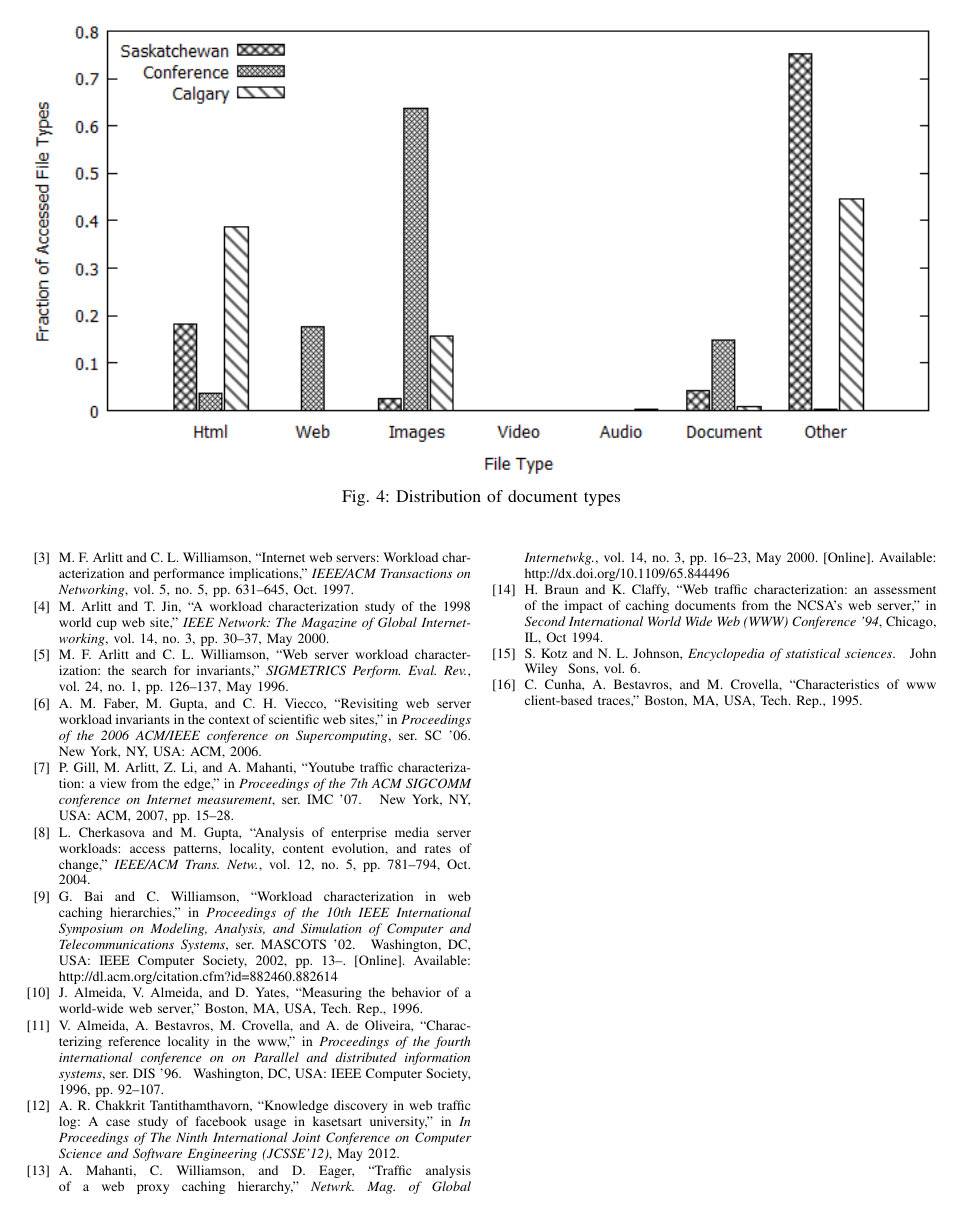
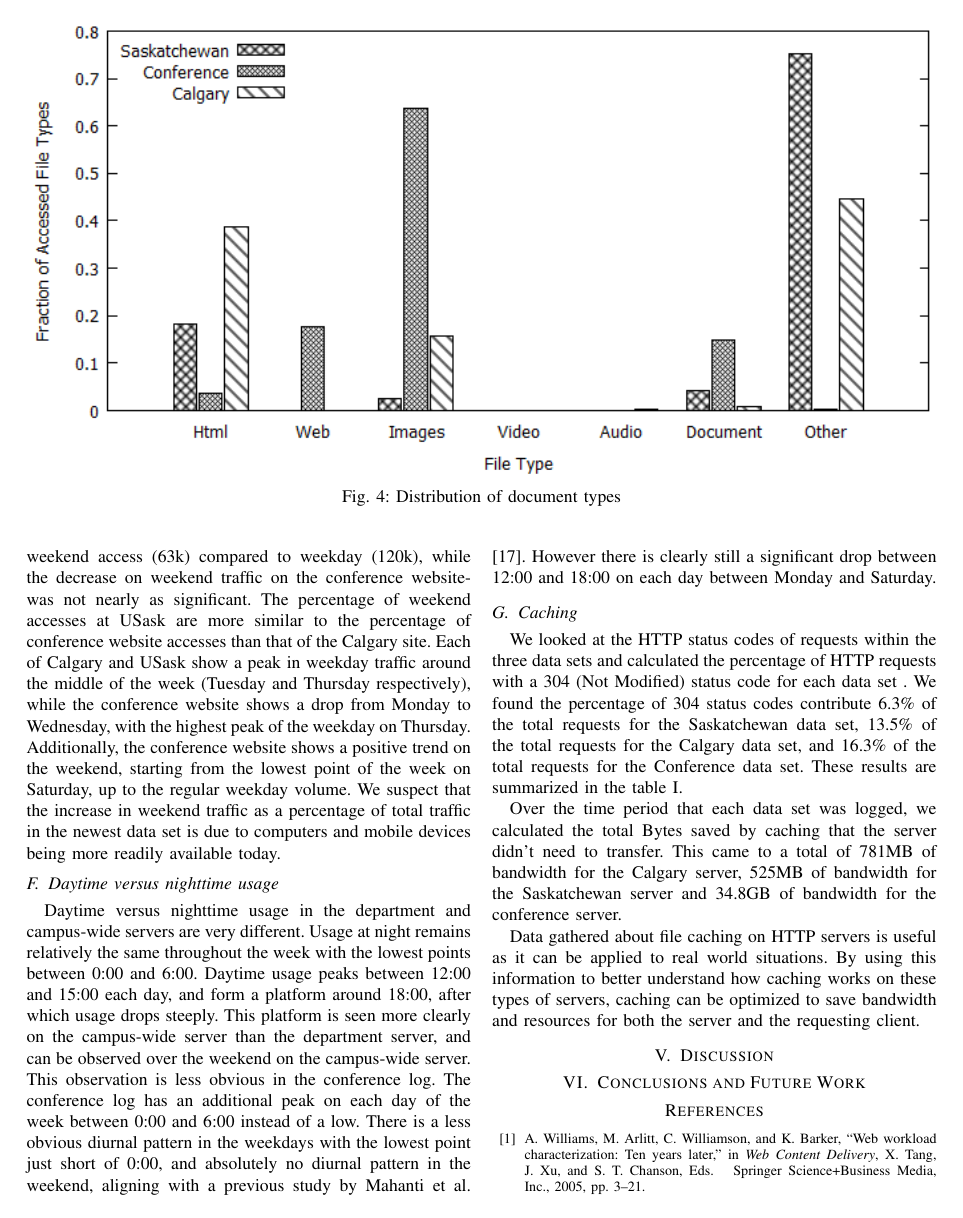
Before and after one commit to ryansname/CompSci742, a LaTeX paper (report.tex): page 5 of 5 before the commit and page 5 of 6 after it. Compiled offline with pdfLaTeX.

Commit message:
iAdded the rest of the written materials

```diff
--- a/report.tex
+++ b/report.tex
@@ -185,3 +198,22 @@ A trait we can see from the figure is that it is heavy-tailed. In other words, a
+\end{table}
+
+We examined the access time of our data sets and their trends throughout the week. The department and campus-wide servers clearly show a dramatic decrease in average weekend access (63k) compared to weekday (120k), while the decrease on weekend traffic on the conference website-  was not nearly as significant. The percentage of weekend accesses at USask are more similar to the percentage of conference website accesses than that of the Calgary site. Each of Calgary and USask show a peak in weekday traffic around the middle of the week (Tuesday and Thursday respectively), while the conference website shows a drop from Monday to Wednesday, with the highest peak of the weekday on Thursday. Additionally, the conference website shows a positive trend on the weekend, starting from the lowest point of the week on Saturday, up to the regular weekday volume. We suspect that the increase in weekend traffic as a percentage of total traffic in the newest data set is due to computers and mobile devices being more readily available today.
+% subsection weekday_vs_weekend (end)
+
+\subsection{Daytime versus nighttime usage} % (fold)
+\label{sub:daytime_versus_nighttime_usage}
+Daytime versus nighttime usage in the department and campus-wide servers are very different. Usage at night remains relatively the same throughout the week with the lowest points between 0:00 and 6:00. Daytime usage peaks between 12:00 and 15:00 each day, and form a platform around 18:00, after which usage drops steeply.  This platform is seen more clearly on the campus-wide server than the department server, and can be observed over the weekend on the campus-wide server. This observation is less obvious in the conference log. The conference log has an additional peak on each day of the week between 0:00 and 6:00 instead of a low. There is a less obvious diurnal pattern in the weekdays with the lowest point just short of 0:00, and absolutely no diurnal pattern in the weekend, aligning with a previous study by Mahanti et al. \cite{Mahanti_Wu}. However there is clearly still a significant drop between 12:00 and 18:00 on each day between Monday and Saturday.
+% subsection daytime_versus_nighttime_usage (end)
+
+\subsection{Caching} % (fold)
+\label{sub:caching}
+We looked at the HTTP status codes of requests within the three data sets and calculated the percentage of HTTP requests with a 304 (Not Modified) status code for each data set . We found the percentage of 304 status codes contribute 6.3\% of the total requests for the Saskatchewan data set, 13.5\% of the total requests for the Calgary data set, and 16.3\% of the total requests for the Conference data set. These results are summarized in the table \ref{tab:characteristics}.
+
+Over the time period that each data set was logged, we calculated the total  Bytes saved by caching that the server didn’t need to transfer. This came to a total of 781MB of bandwidth for the Calgary server, 525MB of bandwidth for the Saskatchewan server and 34.8GB of bandwidth for the conference server.
+
+Data gathered about file caching on HTTP servers is useful as it can be applied to real world situations. By using this information to better understand how caching works on these types of servers, caching can be optimized to save bandwidth and resources for both the server and the requesting client.
+
+% subsection caching (end)
 
 \section{Discussion}\label{discussion}
 
```
Also changed, not shown: report.tex (15 more changed lines).
